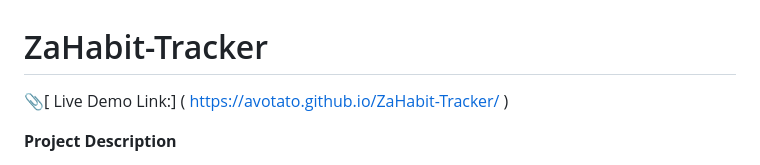
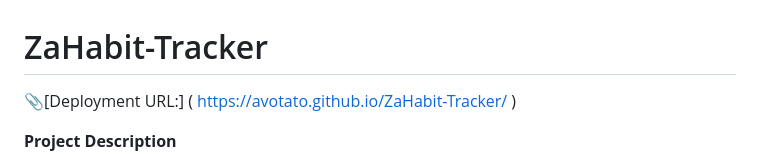
Before and after one commit to AvoTato/ZaHabit-Tracker, a Markdown page: README.md, the part around the change. Drawn GitHub-style.

Commit message:
Update link label from 'Live Demo Link' to 'Deployment URL'

```diff
--- a/README.md
+++ b/README.md
@@ -1,6 +1,6 @@
 # ZaHabit-Tracker
 
-📎[ Live Demo Link:] ( https://avotato.github.io/ZaHabit-Tracker/ )
+📎[Deployment URL:] ( https://avotato.github.io/ZaHabit-Tracker/ )
 
 **Project Description**
 
```
